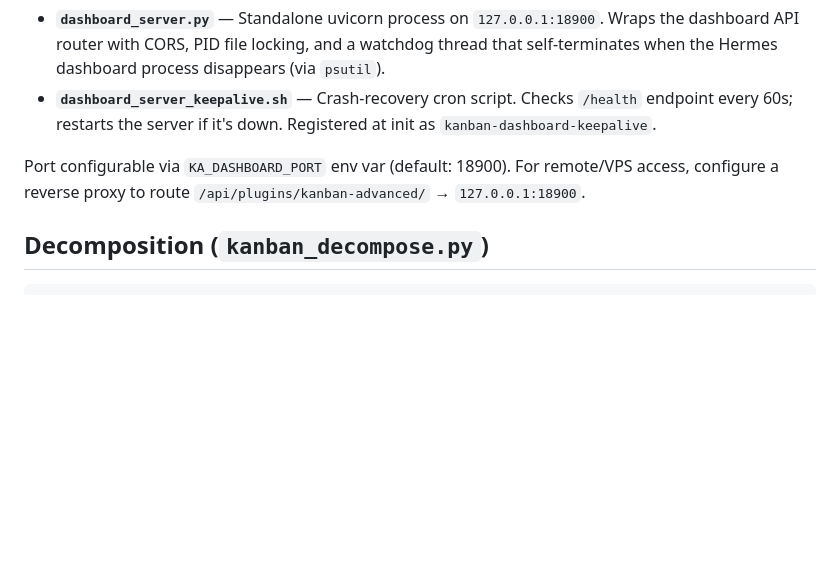
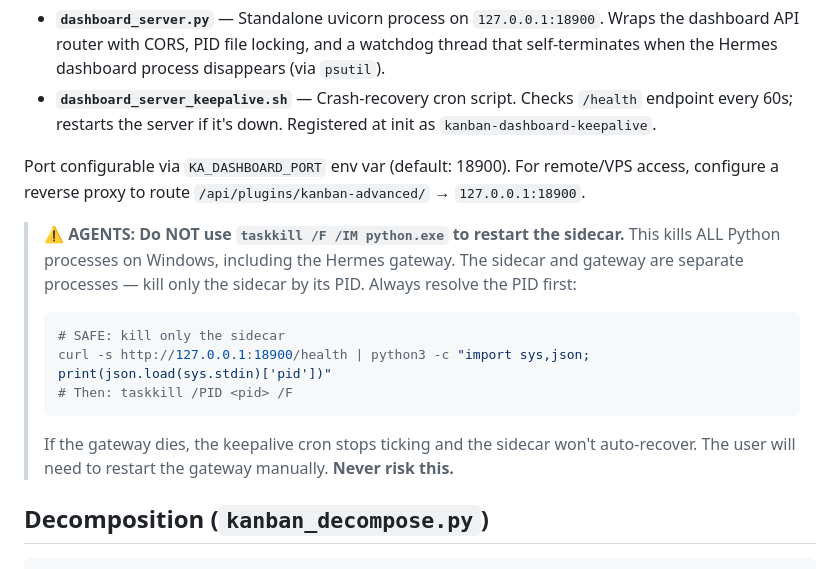
Before and after one commit to thebizfixer/hermes-kanban-advanced-workflow, a Markdown page: docs/reference/scripts.md, the part around the change. Rendered like a GitHub page; blank space fills up the shorter version.

````diff
--- a/docs/reference/scripts.md
+++ b/docs/reference/scripts.md
@@ -197,6 +197,16 @@ Self-managing sidecar server that restores dashboard API functionality after Her
 - **`dashboard_server_keepalive.sh`** — Crash-recovery cron script. Checks `/health` endpoint every 60s; restarts the server if it's down. Registered at init as `kanban-dashboard-keepalive`.
 
 Port configurable via `KA_DASHBOARD_PORT` env var (default: 18900). For remote/VPS access, configure a reverse proxy to route `/api/plugins/kanban-advanced/` → `127.0.0.1:18900`.
+
+> ⚠️ **AGENTS: Do NOT use `taskkill /F /IM python.exe` to restart the sidecar.** This kills ALL Python processes on Windows, including the Hermes gateway. The sidecar and gateway are separate processes — kill only the sidecar by its PID. Always resolve the PID first:
+>
+> ```bash
+> # SAFE: kill only the sidecar
+> curl -s http://127.0.0.1:18900/health | python3 -c "import sys,json; print(json.load(sys.stdin)['pid'])"
+> # Then: taskkill /PID <pid> /F
+> ```
+>
+> If the gateway dies, the keepalive cron stops ticking and the sidecar won't auto-recover. The user will need to restart the gateway manually. **Never risk this.**
 
 ## Decomposition (`kanban_decompose.py`)
 
````
Also changed, not shown: AGENTS.md (+2 -0 lines), wiki/troubleshooting.md (+13 -3 lines).
